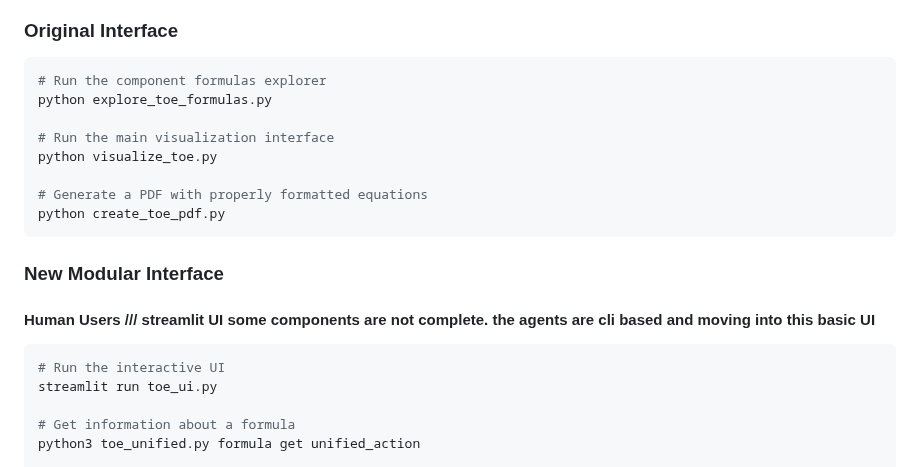
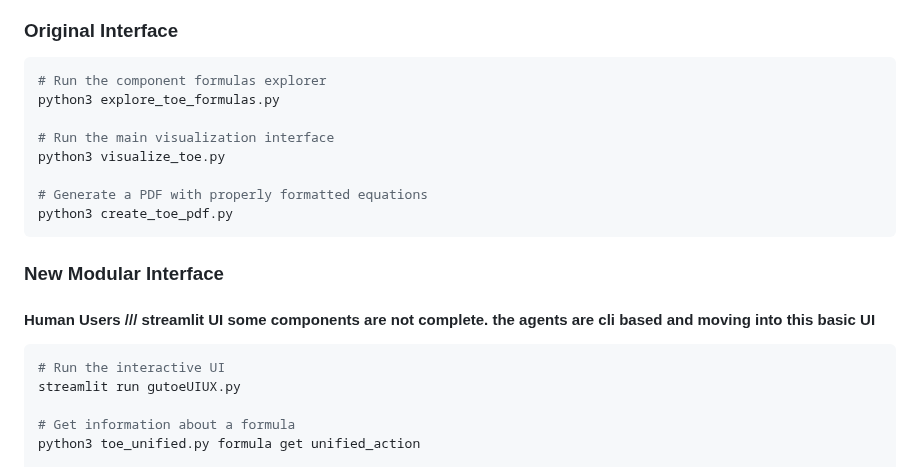
Before and after one commit to GrandUnifiedTheoryOfEverything/gutoe, a Markdown page: README.md, the part around one of its changes. Rendered like a GitHub page.

````diff
--- a/README.md
+++ b/README.md
@@ -335,13 +335,13 @@ pip install numpy scipy sympy matplotlib
 
 ```bash
 # Run the component formulas explorer
-python explore_toe_formulas.py
+python3 explore_toe_formulas.py
 
 # Run the main visualization interface
-python visualize_toe.py
+python3 visualize_toe.py
 
 # Generate a PDF with properly formatted equations
-python create_toe_pdf.py
+python3 create_toe_pdf.py
 ```
 
 ### New Modular Interface
@@ -350,7 +350,7 @@ python create_toe_pdf.py
 
 ```bash
 # Run the interactive UI
-streamlit run toe_ui.py
+streamlit run gutoeUIUX.py
 
 # Get information about a formula
 python3 toe_unified.py formula get unified_action
````
Also changed, not shown: other parts of README.md (+3 -3 lines).
